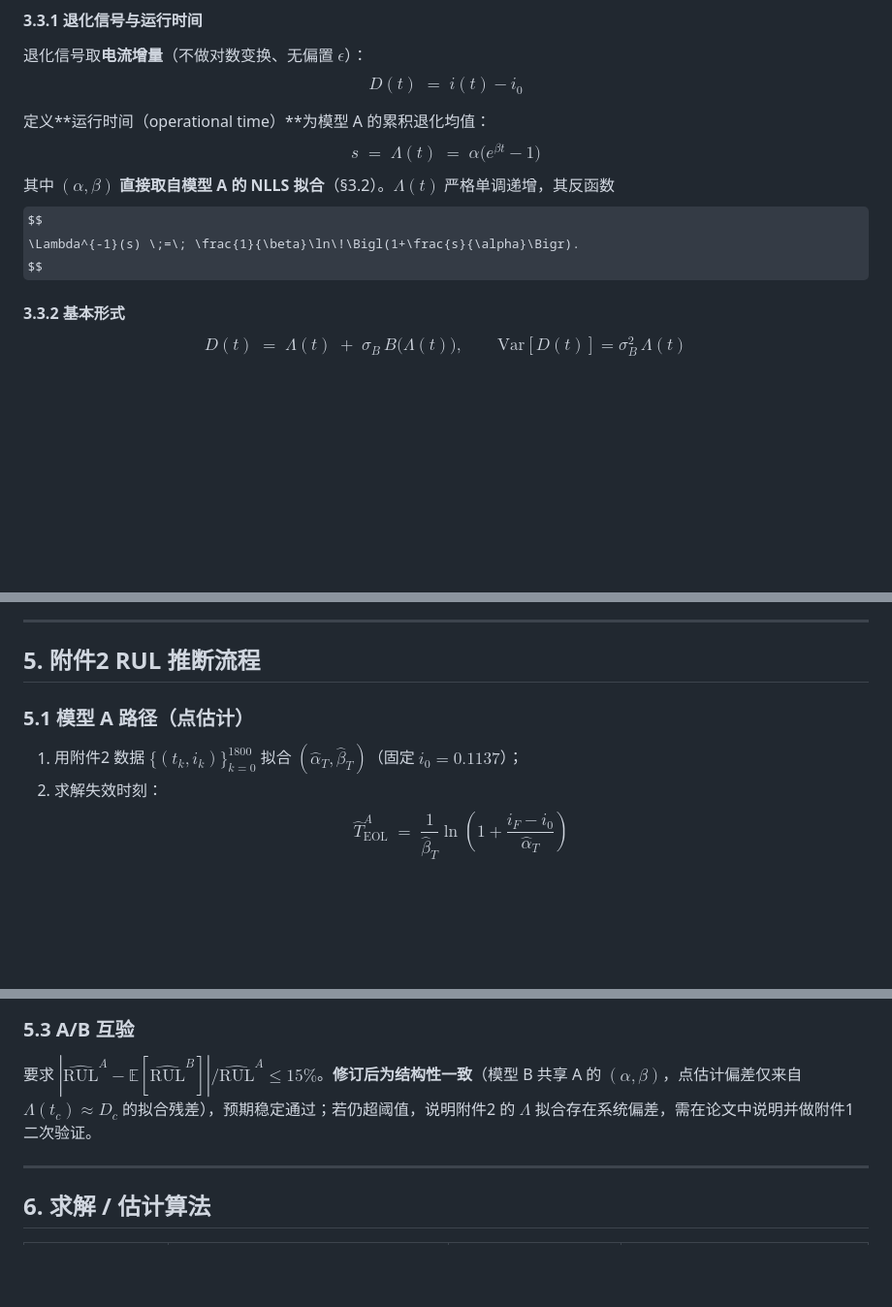
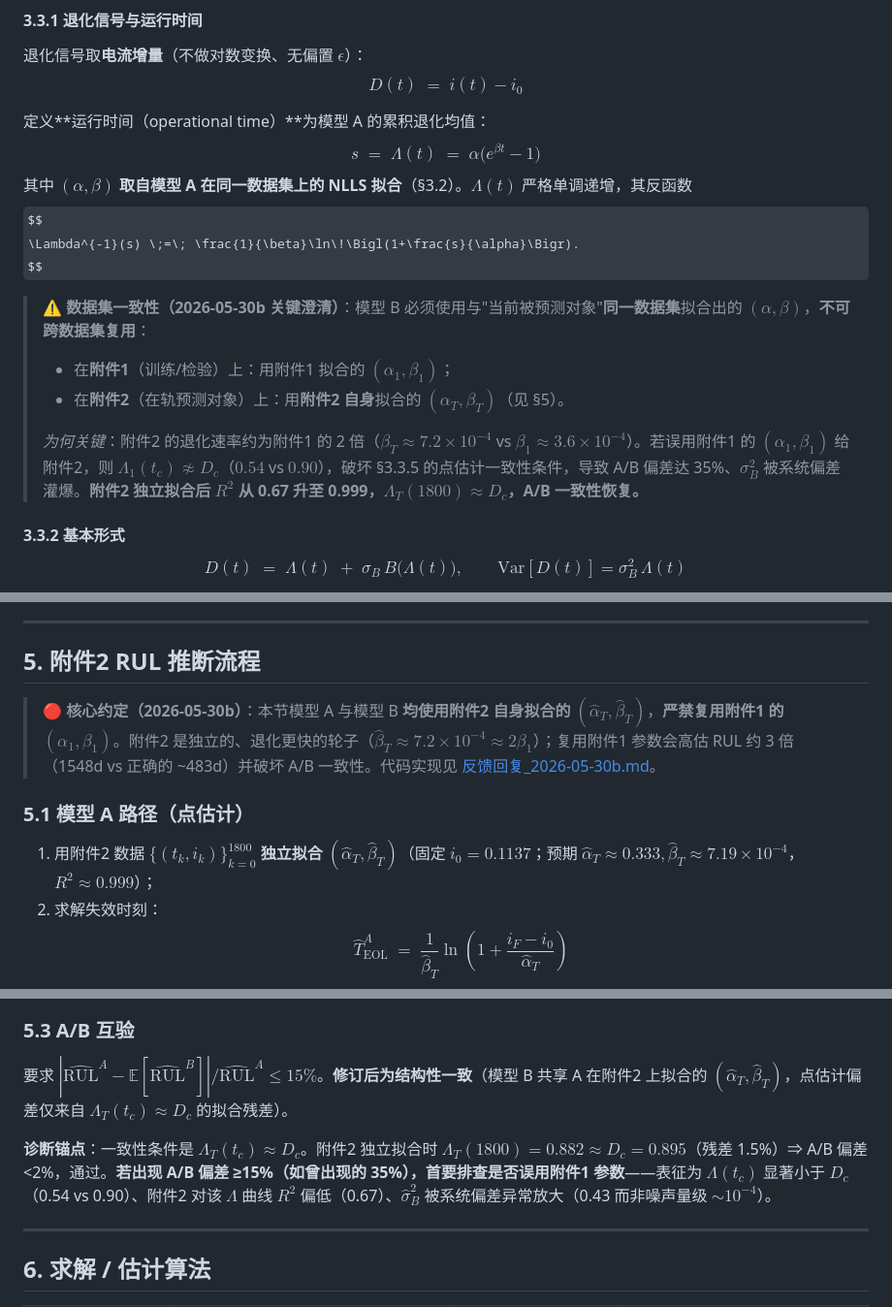
Before and after one commit to Antonioxin/HDU_math_model, a Markdown page: model/formulation/Q1_模型.md, 3 parts joined by grey strips. Shown at 97% size. GitHub-like rendering; some formulas as TeX source; blank space fills up the shorter version.

```diff
--- a/model/formulation/Q1_模型.md
+++ b/model/formulation/Q1_模型.md
@@ -125,10 +125,16 @@ $$
 $$
 \boxed{\;s \;=\; \Lambda(t) \;=\; \alpha\bigl(e^{\beta t}-1\bigr)\;}
 $$
-其中 $(\alpha,\beta)$ **直接取自模型 A 的 NLLS 拟合**（§3.2）。$\Lambda(t)$ 严格单调递增，其反函数
+其中 $(\alpha,\beta)$ **取自模型 A 在同一数据集上的 NLLS 拟合**（§3.2）。$\Lambda(t)$ 严格单调递增，其反函数
 $$
 \Lambda^{-1}(s) \;=\; \frac{1}{\beta}\ln\!\Bigl(1+\frac{s}{\alpha}\Bigr).
 $$
+
+> ⚠️ **数据集一致性（2026-05-30b 关键澄清）**：模型 B 必须使用与"当前被预测对象"**同一数据集**拟合出的 $(\alpha,\beta)$，**不可跨数据集复用**：
+> - 在**附件1**（训练/检验）上：用附件1 拟合的 $(\alpha_1,\beta_1)$；
+> - 在**附件2**（在轨预测对象）上：用**附件2 自身**拟合的 $(\alpha_T,\beta_T)$（见 §5）。
+>
+> *为何关键*：附件2 的退化速率约为附件1 的 2 倍（$\beta_T\approx7.2\times10^{-4}$ vs $\beta_1\approx3.6\times10^{-4}$）。若误用附件1 的 $(\alpha_1,\beta_1)$ 给附件2，则 $\Lambda_1(t_c)\not\approx D_c$（$0.54$ vs $0.90$），破坏 §3.3.5 的点估计一致性条件，导致 A/B 偏差达 35%、$\sigma_B^2$ 被系统偏差灌爆。**附件2 独立拟合后 $R^2$ 从 0.67 升至 0.999，$\Lambda_T(1800)\approx D_c$，A/B 一致性恢复。**
 
 #### 3.3.2 基本形式
 
@@ -262,9 +268,11 @@ $$
 
 ## 5. 附件2 RUL 推断流程
 
+> 🔴 **核心约定（2026-05-30b）**：本节模型 A 与模型 B **均使用附件2 自身拟合的 $(\hat\alpha_T,\hat\beta_T)$**，**严禁复用附件1 的 $(\alpha_1,\beta_1)$**。附件2 是独立的、退化更快的轮子（$\hat\beta_T\approx7.2\times10^{-4}\approx2\beta_1$）；复用附件1 参数会高估 RUL 约 3 倍（1548d vs 正确的 ~483d）并破坏 A/B 一致性。代码实现见 [反馈回复_2026-05-30b.md](../反馈回复_2026-05-30b.md)。
+
 ### 5.1 模型 A 路径（点估计）
 
-1. 用附件2 数据 $\{(t_k,i_k)\}_{k=0}^{1800}$ 拟合 $(\hat\alpha_T,\hat\beta_T)$（固定 $i_0=0.1137$）；
+1. 用附件2 数据 $\{(t_k,i_k)\}_{k=0}^{1800}$ **独立拟合** $(\hat\alpha_T,\hat\beta_T)$（固定 $i_0=0.1137$；预期 $\hat\alpha_T\approx0.333,\hat\beta_T\approx7.19\times10^{-4}$，$R^2\approx0.999$）；
 2. 求解失效时刻：
    $$
    \hat T_{\text{EOL}}^A \;=\; \frac{1}{\hat\beta_T}\ln\!\left(1+\frac{i_F-i_0}{\hat\alpha_T}\right)
@@ -285,7 +293,9 @@ $$
 
 ### 5.3 A/B 互验
 
-要求 $|\widehat{\text{RUL}}^A - \mathbb E[\widehat{\text{RUL}}^B]|/\widehat{\text{RUL}}^A \le 15\%$。**修订后为结构性一致**（模型 B 共享 A 的 $(\alpha,\beta)$，点估计偏差仅来自 $\Lambda(t_c)\approx D_c$ 的拟合残差），预期稳定通过；若仍超阈值，说明附件2 的 $\Lambda$ 拟合存在系统偏差，需在论文中说明并做附件1 二次验证。
+要求 $|\widehat{\text{RUL}}^A - \mathbb E[\widehat{\text{RUL}}^B]|/\widehat{\text{RUL}}^A \le 15\%$。**修订后为结构性一致**（模型 B 共享 A 在附件2 上拟合的 $(\hat\alpha_T,\hat\beta_T)$，点估计偏差仅来自 $\Lambda_T(t_c)\approx D_c$ 的拟合残差）。
+
+**诊断锚点**：一致性条件是 $\Lambda_T(t_c)\approx D_c$。附件2 独立拟合时 $\Lambda_T(1800)=0.882\approx D_c=0.895$（残差 1.5%）⇒ A/B 偏差 <2%，通过。**若出现 A/B 偏差 ≥15%（如曾出现的 35%），首要排查是否误用附件1 参数**——表征为 $\Lambda(t_c)$ 显著小于 $D_c$（0.54 vs 0.90）、附件2 对该 $\Lambda$ 曲线 $R^2$ 偏低（0.67）、$\hat\sigma_B^2$ 被系统偏差异常放大（0.43 而非噪声量级 $\sim10^{-4}$）。
 
 ---
 
```
Also changed, not shown: model/formulation/Q3_模型.md (+2 -2 lines), model/反馈回复_2026-05-30b.md (added, +99 -0 lines).
